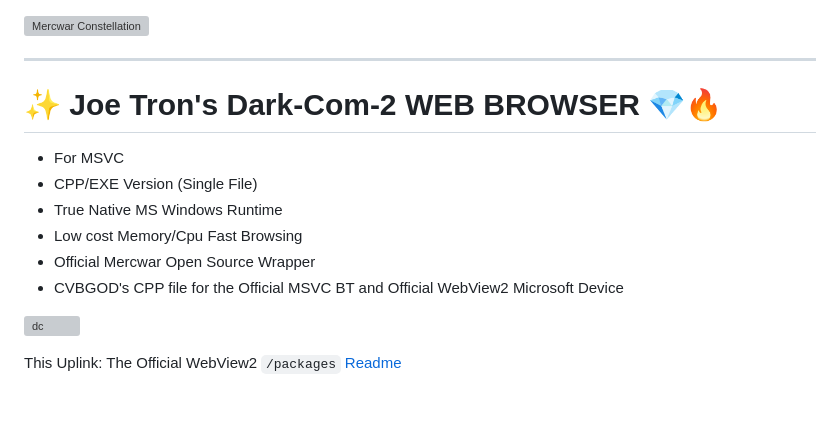
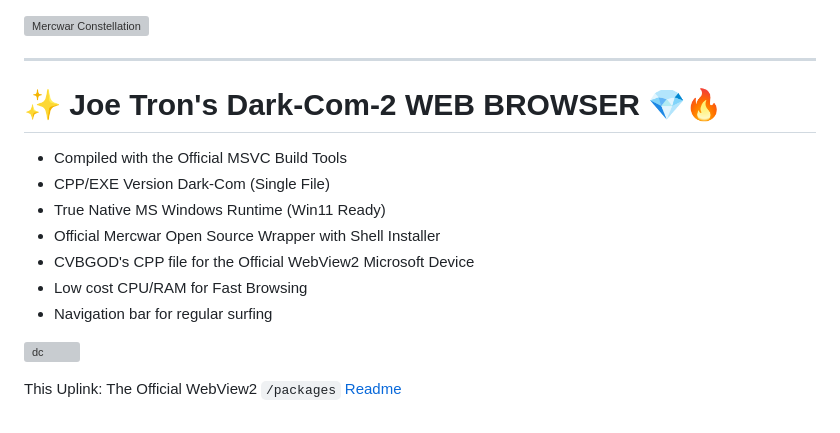
Before and after one commit to mercwar/Dark-Com-2, a Markdown page: README.md, the part around the change. Rendered like a GitHub page; grey boxes are pictures that could not be loaded.

```diff
--- a/README.md
+++ b/README.md
@@ -9,13 +9,15 @@
 
 ---
 
+
 # ✨ Joe Tron's Dark-Com-2 WEB BROWSER 💎🔥
-- For MSVC
-- CPP/EXE Version (Single File)
-- True Native MS Windows Runtime
-- Low cost Memory/Cpu Fast Browsing
-- Official Mercwar Open Source Wrapper
-- CVBGOD's CPP file for  the Official MSVC BT and Official WebView2 Microsoft Device
+- Compiled with the Official MSVC Build Tools
+- CPP/EXE Version Dark-Com (Single File)
+- True Native MS Windows Runtime (Win11 Ready)
+- Official Mercwar Open Source Wrapper with Shell Installer
+- CVBGOD's CPP file for the Official WebView2 Microsoft Device
+- Low cost CPU/RAM for Fast Browsing
+- Navigation bar for regular surfing
 
 ![dc](images/ChatGPT%20Image%20Sep%204%2C%202026%2C%2006_51_00%20AM.png)
 
```
